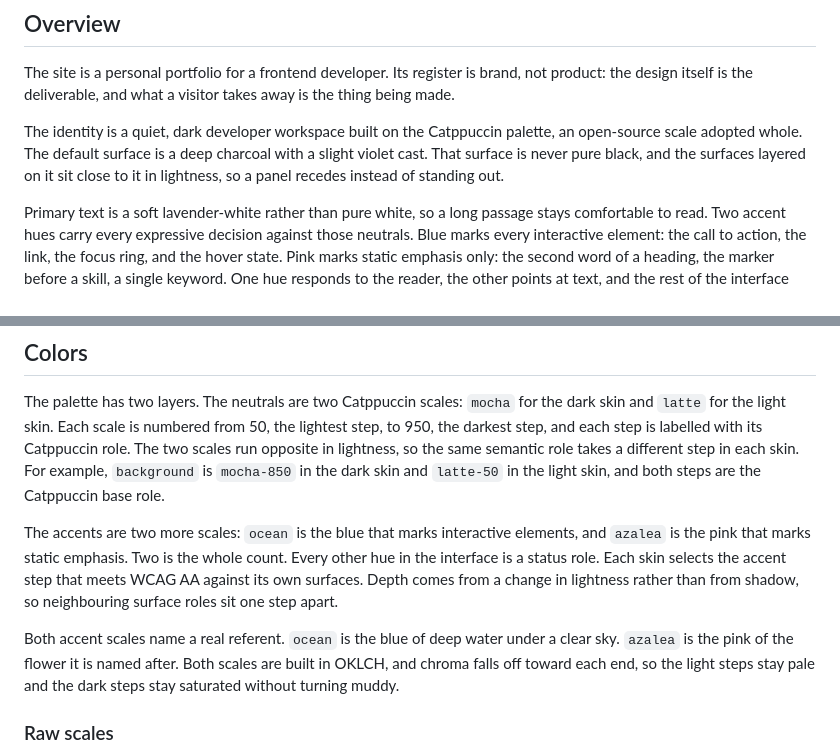
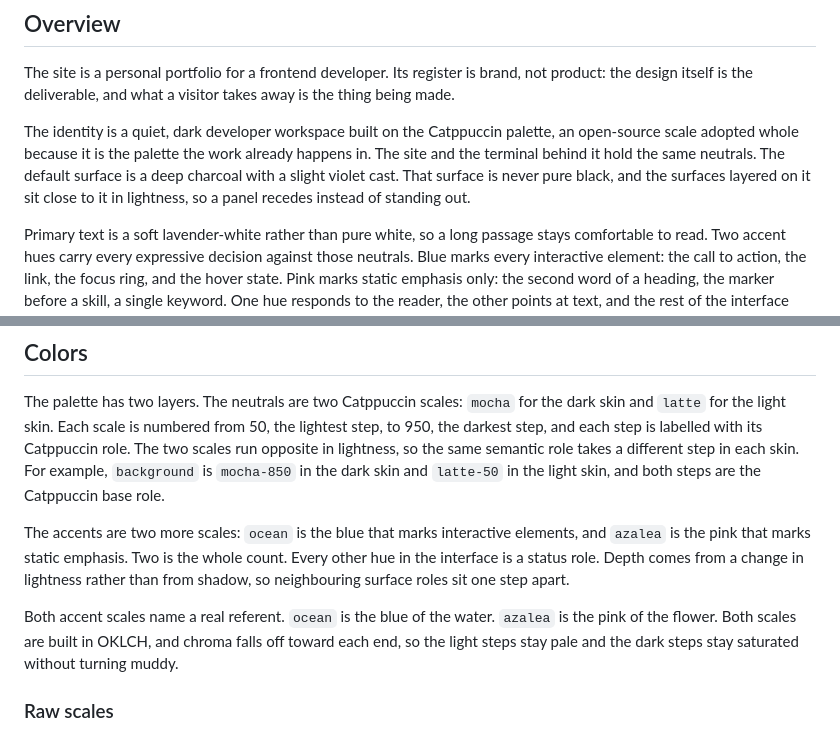
Before and after one commit to adeonir/adeonir.dev, a Markdown page: DESIGN.md, 2 parts joined by grey strips. Drawn GitHub-style.

```diff
--- a/DESIGN.md
+++ b/DESIGN.md
@@ -286,7 +286,7 @@ components:
 
 The site is a personal portfolio for a frontend developer. Its register is brand, not product: the design itself is the deliverable, and what a visitor takes away is the thing being made.
 
-The identity is a quiet, dark developer workspace built on the Catppuccin palette, an open-source scale adopted whole. The default surface is a deep charcoal with a slight violet cast. That surface is never pure black, and the surfaces layered on it sit close to it in lightness, so a panel recedes instead of standing out.
+The identity is a quiet, dark developer workspace built on the Catppuccin palette, an open-source scale adopted whole because it is the palette the work already happens in. The site and the terminal behind it hold the same neutrals. The default surface is a deep charcoal with a slight violet cast. That surface is never pure black, and the surfaces layered on it sit close to it in lightness, so a panel recedes instead of standing out.
 
 Primary text is a soft lavender-white rather than pure white, so a long passage stays comfortable to read. Two accent hues carry every expressive decision against those neutrals. Blue marks every interactive element: the call to action, the link, the focus ring, and the hover state. Pink marks static emphasis only: the second word of a heading, the marker before a skill, a single keyword. One hue responds to the reader, the other points at text, and the rest of the interface stays neutral, so a reader learns both rules at once. An emphasized word may carry a behavior about itself — a reveal, an expansion, a definition — and it stays pink. Pink loses that right when the gesture leaves the word and navigates, submits, or changes state elsewhere. That gesture is blue.
 
@@ -300,9 +300,9 @@ The identity ships two skins, which are two sets of values for the same roles. T
 
 The palette has two layers. The neutrals are two Catppuccin scales: `mocha` for the dark skin and `latte` for the light skin. Each scale is numbered from 50, the lightest step, to 950, the darkest step, and each step is labelled with its Catppuccin role. The two scales run opposite in lightness, so the same semantic role takes a different step in each skin. For example, `background` is `mocha-850` in the dark skin and `latte-50` in the light skin, and both steps are the Catppuccin base role.
 
-The accents are two more scales: `ocean` is the blue that marks interactive elements, and `azalea` is the pink that marks static emphasis. Two is the whole count. Every other hue in the interface is a status role. Each skin selects the accent step that meets WCAG AA against its own surfaces. Depth comes from a change in lightness rather than from shadow, so neighbouring surface roles sit one step apart.
+The accents are two more scales: `ocean` is the blue that marks interactive elements, and `azalea` is the pink that marks static emphasis. Two is the whole count. Every other hue in the interface is a status role. Depth comes from a change in lightness rather than from shadow, so neighbouring surface roles sit one step apart.
 
-Both accent scales name a real referent. `ocean` is the blue of deep water under a clear sky. `azalea` is the pink of the flower it is named after. Both scales are built in OKLCH, and chroma falls off toward each end, so the light steps stay pale and the dark steps stay saturated without turning muddy.
+Both accent scales name a real referent. `ocean` is the blue of the water. `azalea` is the pink of the flower. Both scales are built in OKLCH, and chroma falls off toward each end, so the light steps stay pale and the dark steps stay saturated without turning muddy.
 
 ### Raw scales
 
```
Also changed, not shown: other parts of DESIGN.md (+11 -9 lines).
